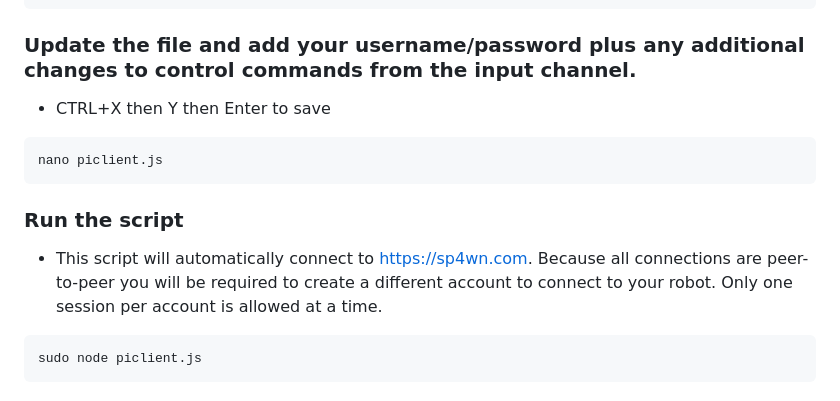
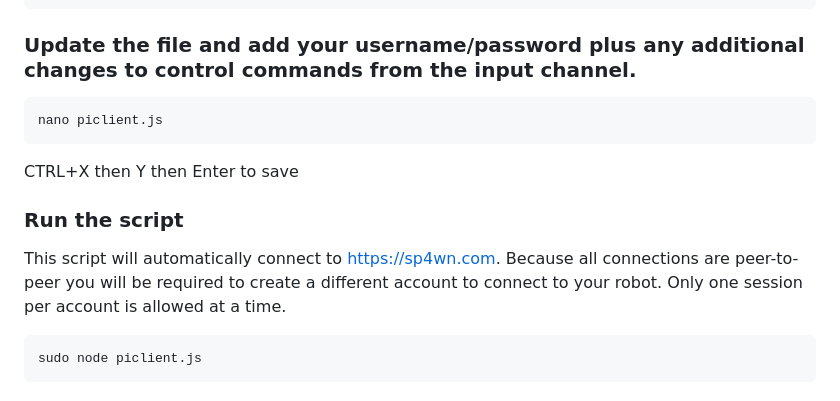
Before and after one commit to sp4wn-owner/Spawn, a Markdown page: README.md, the part around the change. Rendered like a GitHub page.

````diff
--- a/README.md
+++ b/README.md
@@ -110,13 +110,13 @@ wget https://raw.githubusercontent.com/sp4wn-owner/microcontrollers/main/RPI/Ras
 ```
 
 ### Update the file and add your username/password plus any additional changes to control commands from the input channel.
-- CTRL+X then Y then Enter to save
 ```bash
 nano piclient.js
 ```
+CTRL+X then Y then Enter to save
 
 ### Run the script
-- This script will automatically connect to https://sp4wn.com. Because all connections are peer-to-peer you will be required to create a different account to connect to your robot. Only one session per account is allowed at a time.
+This script will automatically connect to https://sp4wn.com. Because all connections are peer-to-peer you will be required to create a different account to connect to your robot. Only one session per account is allowed at a time.
 ```bash
 sudo node piclient.js
 ```
````
